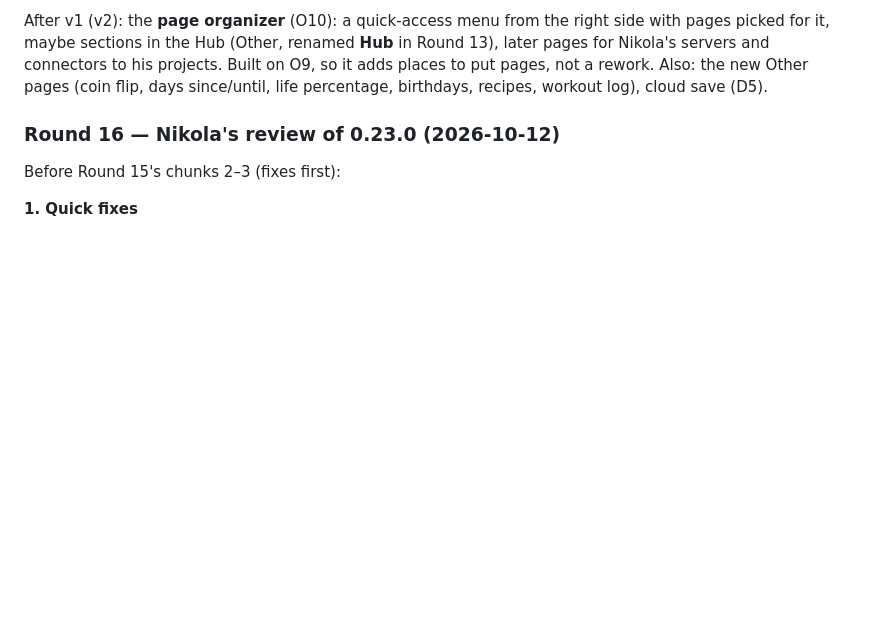
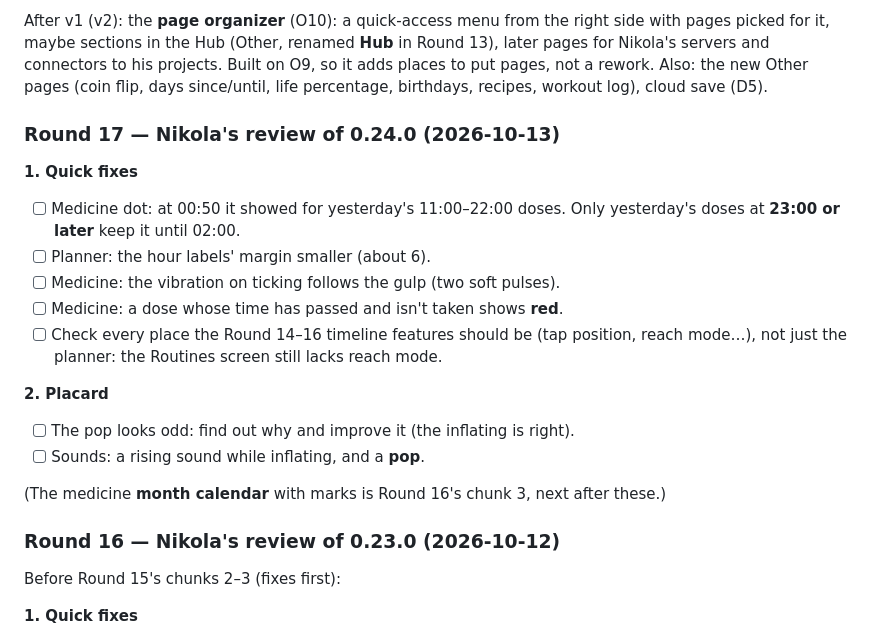
Before and after one commit to nikvujic/mob-util-app, a Markdown page: docs/ROADMAP.md, the part around the change. GitHub-like rendering; blank space fills up the shorter version.

Commit message:
Roadmap: Round 17 (review of 0.24.0)

```diff
--- a/docs/ROADMAP.md
+++ b/docs/ROADMAP.md
@@ -328,6 +328,29 @@ the right side with pages picked for it, maybe sections in the Hub
 projects. Built on O9, so it adds places to put pages, not a rework.
 Also: the new Other pages (coin flip, days since/until, life
 percentage, birthdays, recipes, workout log), cloud save (D5).
+
+### Round 17 — Nikola's review of 0.24.0 (2026-10-13)
+
+**1. Quick fixes**
+- [ ] Medicine dot: at 00:50 it showed for yesterday's 11:00–22:00
+  doses. Only yesterday's doses at **23:00 or later** keep it until
+  02:00.
+- [ ] Planner: the hour labels' margin smaller (about 6).
+- [ ] Medicine: the vibration on ticking follows the gulp (two soft
+  pulses).
+- [ ] Medicine: a dose whose time has passed and isn't taken shows
+  **red**.
+- [ ] Check every place the Round 14–16 timeline features should be
+  (tap position, reach mode…), not just the planner: the Routines
+  screen still lacks reach mode.
+
+**2. Placard**
+- [ ] The pop looks odd: find out why and improve it (the inflating is
+  right).
+- [ ] Sounds: a rising sound while inflating, and a **pop**.
+
+(The medicine **month calendar** with marks is Round 16's chunk 3, next
+after these.)
 
 ### Round 16 — Nikola's review of 0.23.0 (2026-10-12)
 
```
